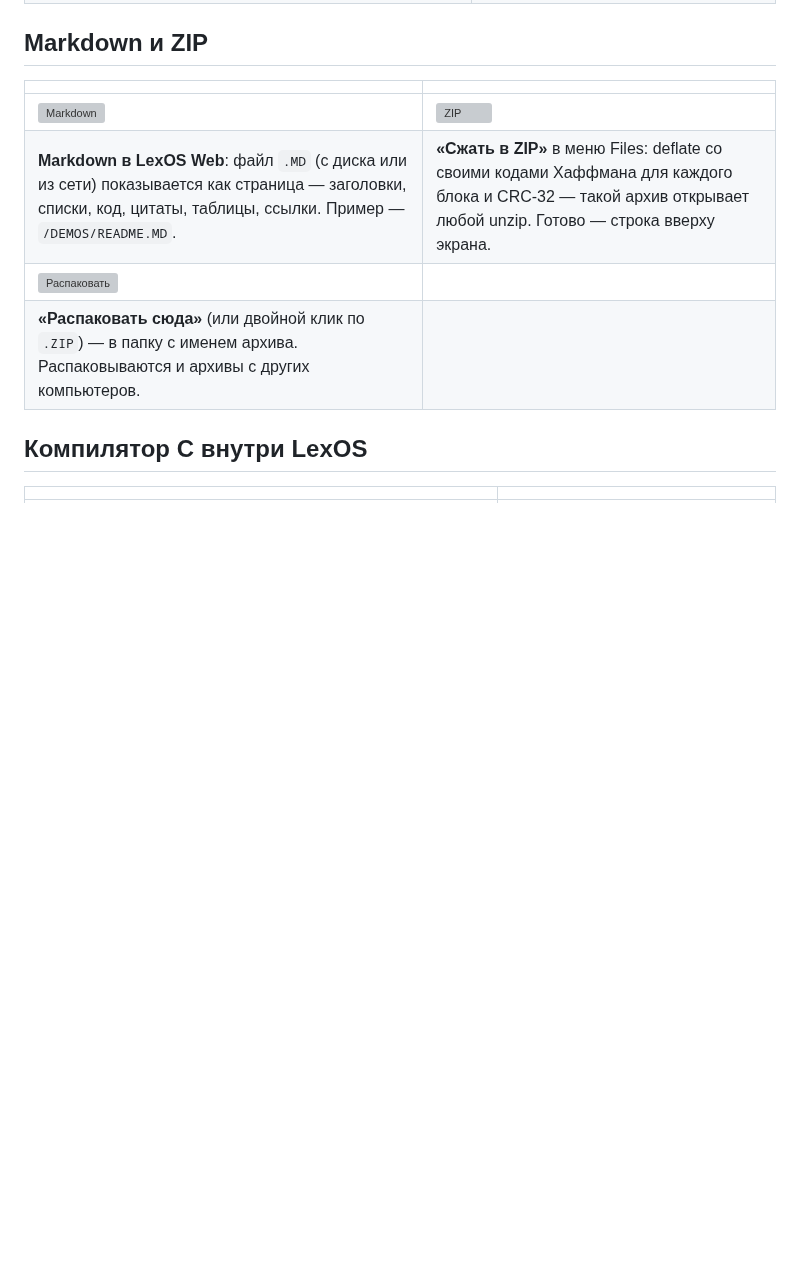
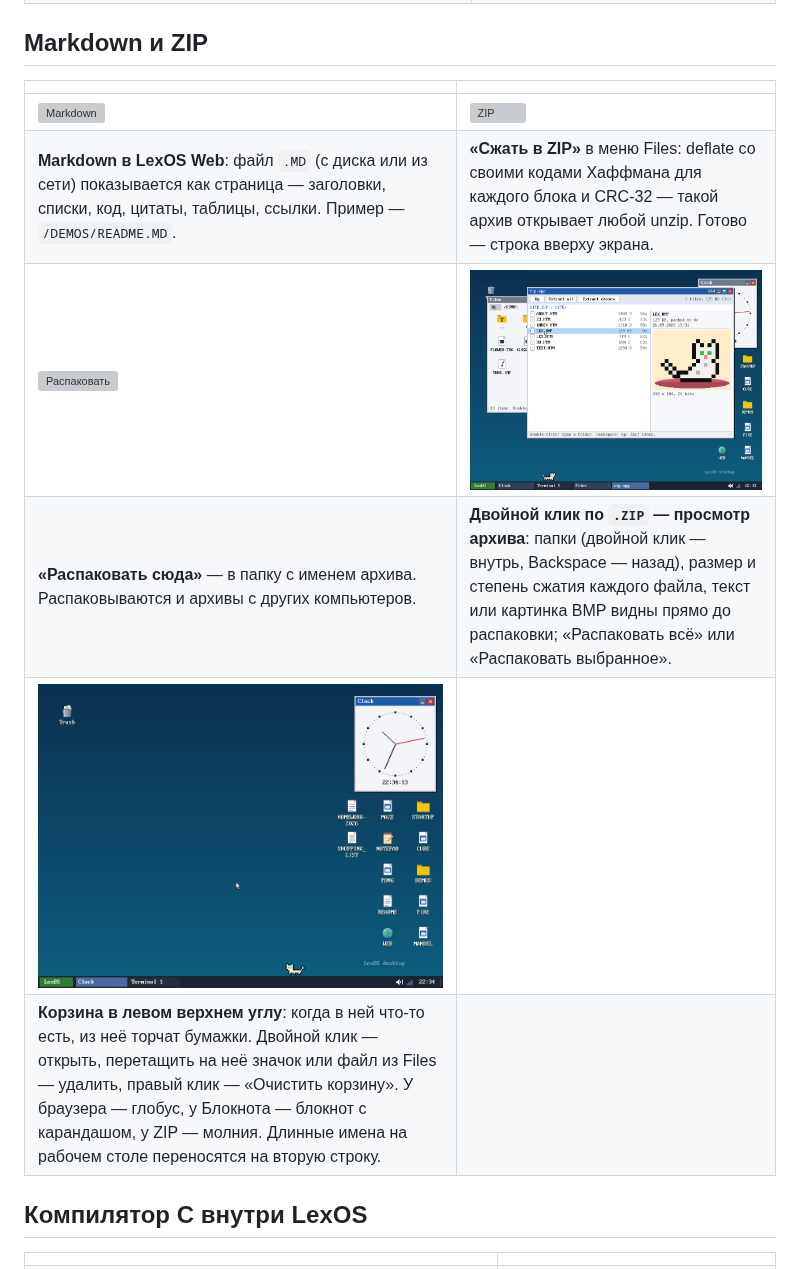
Before and after one commit to volinskii1405-ui/LexOS, a Markdown page: docs/screenshots/README.md, the part around the change. Rendered like a GitHub page; pictures changed too: docs/screenshots/53-zip-viewer.png (added), docs/screenshots/54-desktop-trash.png (added); blank space fills up the shorter version; grey boxes are pictures that could not be loaded.

```diff
--- a/docs/screenshots/README.md
+++ b/docs/screenshots/README.md
@@ -101,8 +101,10 @@ LexOS названа в честь кота Lex — и он живёт в сис
 |---|---|
 | ![Markdown](50-markdown.png) | ![ZIP](51-zip.png) |
 | **Markdown в LexOS Web**: файл `.MD` (с диска или из сети) показывается как страница — заголовки, списки, код, цитаты, таблицы, ссылки. Пример — `/DEMOS/README.MD`. | **«Сжать в ZIP»** в меню Files: deflate со своими кодами Хаффмана для каждого блока и CRC-32 — такой архив открывает любой unzip. Готово — строка вверху экрана. |
-| ![Распаковать](52-zip-extract.png) | |
-| **«Распаковать сюда»** (или двойной клик по `.ZIP`) — в папку с именем архива. Распаковываются и архивы с других компьютеров. | |
+| ![Распаковать](52-zip-extract.png) | ![Просмотр архива](53-zip-viewer.png) |
+| **«Распаковать сюда»** — в папку с именем архива. Распаковываются и архивы с других компьютеров. | **Двойной клик по `.ZIP` — просмотр архива**: папки (двойной клик — внутрь, Backspace — назад), размер и степень сжатия каждого файла, текст или картинка BMP видны прямо до распаковки; «Распаковать всё» или «Распаковать выбранное». |
+| ![Корзина на рабочем столе](54-desktop-trash.png) | |
+| **Корзина в левом верхнем углу**: когда в ней что-то есть, из неё торчат бумажки. Двойной клик — открыть, перетащить на неё значок или файл из Files — удалить, правый клик — «Очистить корзину». У браузера — глобус, у Блокнота — блокнот с карандашом, у ZIP — молния. Длинные имена на рабочем столе переносятся на вторую строку. | |
 
 ## Компилятор C внутри LexOS
 
```
Also changed, not shown: README.md (+27 -5 lines), 5 other files.
